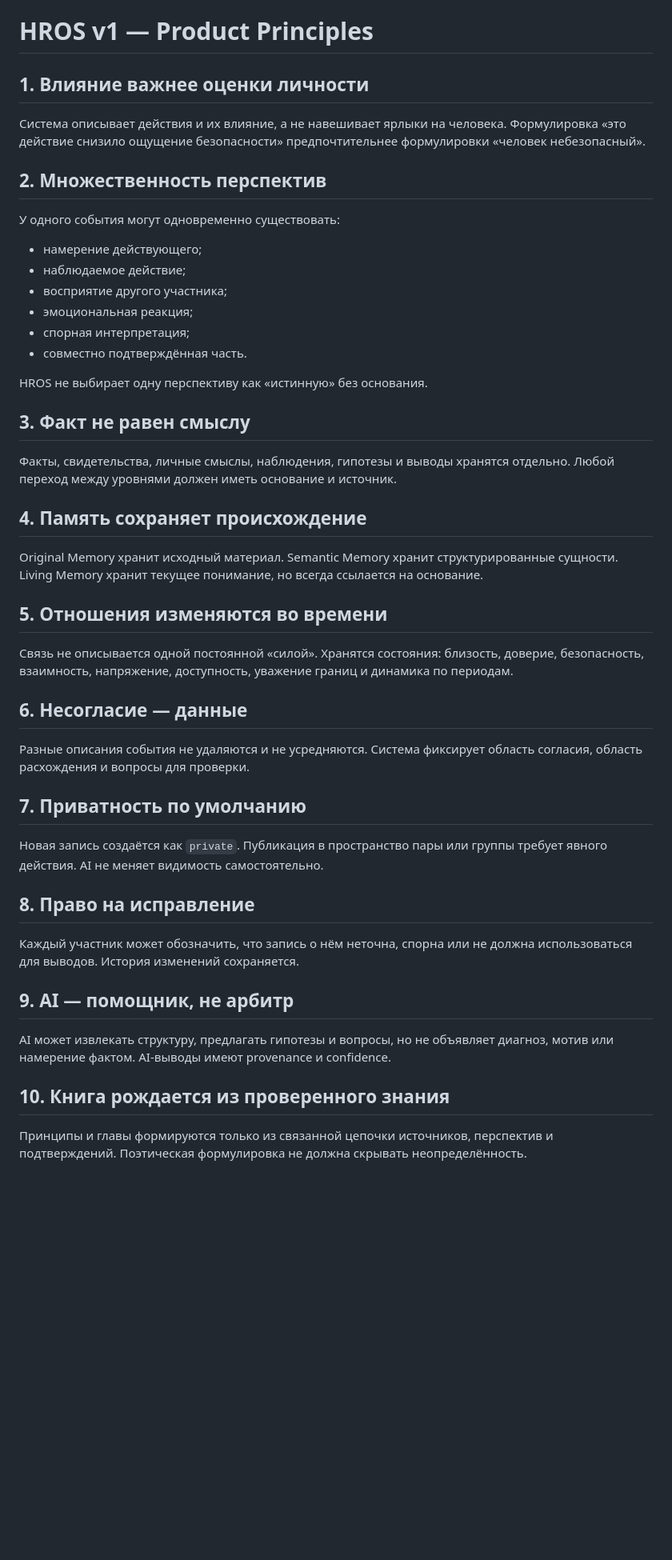
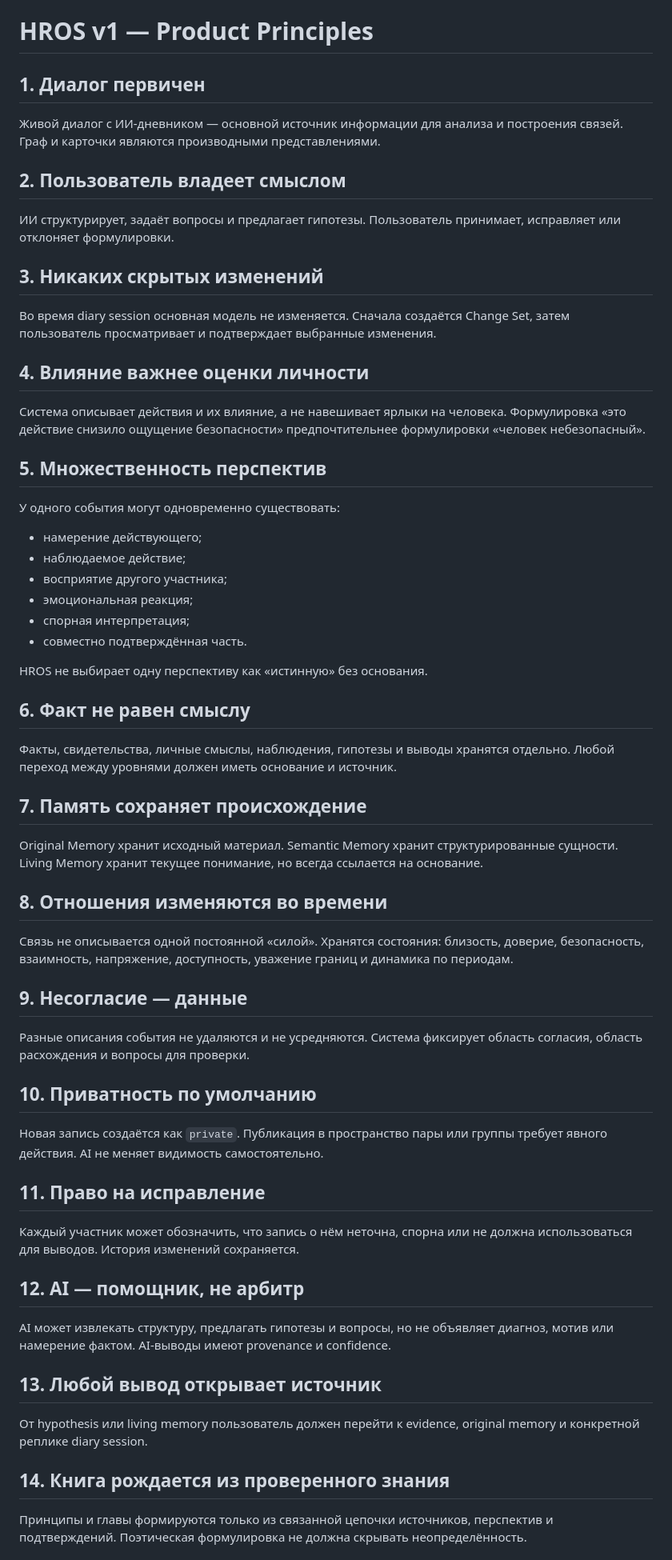
Before and after one commit to Kontrakevich/HROS-Web3D, a Markdown page: docs/HROS_PRODUCT_PRINCIPLES_v1.md, the part around one of its changes. Shown at 80% size. Drawn GitHub-style; blank space fills up the shorter version.

Commit message:
Add dialogue-first and explicit confirmation principles

```diff
--- a/docs/HROS_PRODUCT_PRINCIPLES_v1.md
+++ b/docs/HROS_PRODUCT_PRINCIPLES_v1.md
@@ -1,10 +1,22 @@
 # HROS v1 — Product Principles
 
-## 1. Влияние важнее оценки личности
+## 1. Диалог первичен
+
+Живой диалог с ИИ-дневником — основной источник информации для анализа и построения связей. Граф и карточки являются производными представлениями.
+
+## 2. Пользователь владеет смыслом
+
+ИИ структурирует, задаёт вопросы и предлагает гипотезы. Пользователь принимает, исправляет или отклоняет формулировки.
+
+## 3. Никаких скрытых изменений
+
+Во время diary session основная модель не изменяется. Сначала создаётся Change Set, затем пользователь просматривает и подтверждает выбранные изменения.
+
+## 4. Влияние важнее оценки личности
 
 Система описывает действия и их влияние, а не навешивает ярлыки на человека. Формулировка «это действие снизило ощущение безопасности» предпочтительнее формулировки «человек небезопасный».
 
-## 2. Множественность перспектив
+## 5. Множественность перспектив
 
 У одного события могут одновременно существовать:
 
@@ -17,35 +29,39 @@
 
 HROS не выбирает одну перспективу как «истинную» без основания.
 
-## 3. Факт не равен смыслу
+## 6. Факт не равен смыслу
 
 Факты, свидетельства, личные смыслы, наблюдения, гипотезы и выводы хранятся отдельно. Любой переход между уровнями должен иметь основание и источник.
 
-## 4. Память сохраняет происхождение
+## 7. Память сохраняет происхождение
 
 Original Memory хранит исходный материал. Semantic Memory хранит структурированные сущности. Living Memory хранит текущее понимание, но всегда ссылается на основание.
 
-## 5. Отношения изменяются во времени
+## 8. Отношения изменяются во времени
 
 Связь не описывается одной постоянной «силой». Хранятся состояния: близость, доверие, безопасность, взаимность, напряжение, доступность, уважение границ и динамика по периодам.
 
-## 6. Несогласие — данные
+## 9. Несогласие — данные
 
 Разные описания события не удаляются и не усредняются. Система фиксирует область согласия, область расхождения и вопросы для проверки.
 
-## 7. Приватность по умолчанию
+## 10. Приватность по умолчанию
 
 Новая запись создаётся как `private`. Публикация в пространство пары или группы требует явного действия. AI не меняет видимость самостоятельно.
 
-## 8. Право на исправление
+## 11. Право на исправление
 
 Каждый участник может обозначить, что запись о нём неточна, спорна или не должна использоваться для выводов. История изменений сохраняется.
 
-## 9. AI — помощник, не арбитр
+## 12. AI — помощник, не арбитр
 
 AI может извлекать структуру, предлагать гипотезы и вопросы, но не объявляет диагноз, мотив или намерение фактом. AI-выводы имеют provenance и confidence.
 
-## 10. Книга рождается из проверенного знания
+## 13. Любой вывод открывает источник
+
+От hypothesis или living memory пользователь должен перейти к evidence, original memory и конкретной реплике diary session.
+
+## 14. Книга рождается из проверенного знания
 
 Принципы и главы формируются только из связанной цепочки источников, перспектив и подтверждений. Поэтическая формулировка не должна скрывать неопределённость.
 
```
Also changed, not shown: other parts of docs/HROS_PRODUCT_PRINCIPLES_v1.md (+4 -4 lines).
